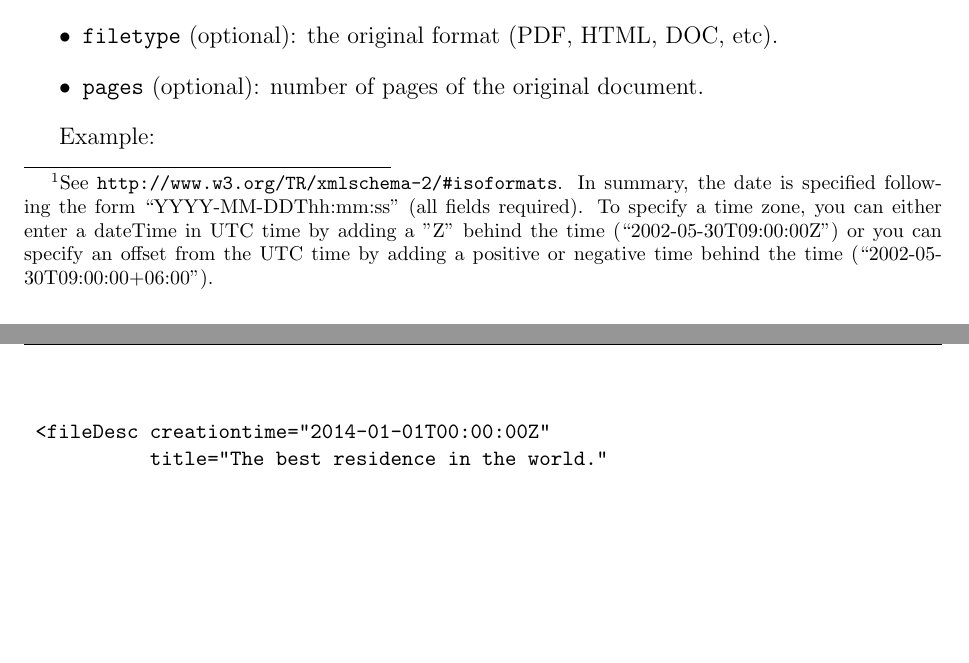
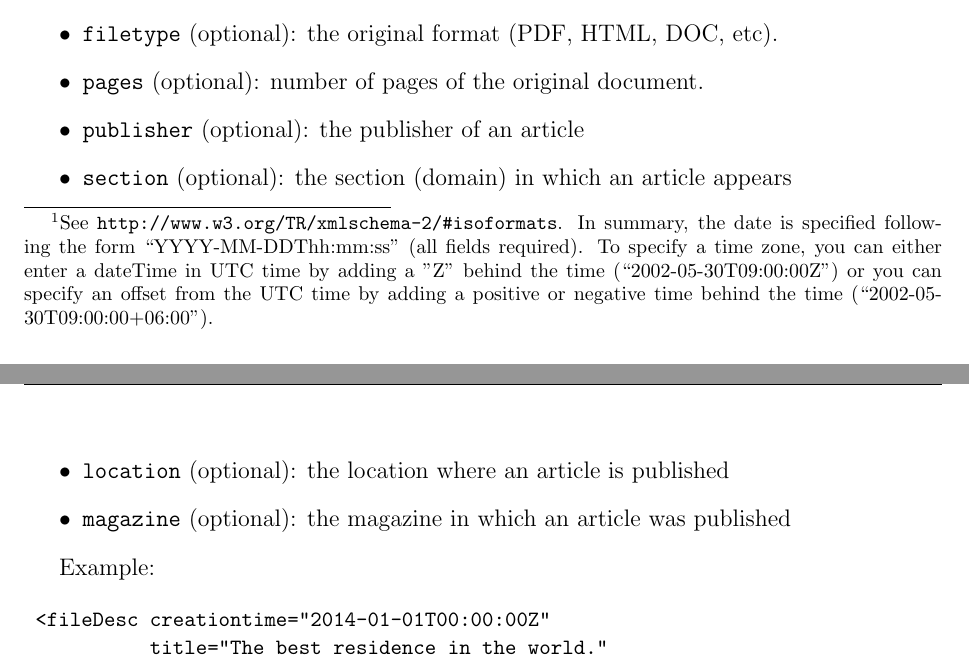
Before and after one commit to newsreader/NAF, a LaTeX document (naf.tex, which reads header.tex): two parts of pages 9 and 10 of 50, joined at a grey line, cut so that both start at the same text, the shorter picture padded with empty space. Compiled offline with pdfLaTeX.

Commit message:
added missing attributes to fileDesc

```diff
--- a/header.tex
+++ b/header.tex
@@ -48,6 +48,10 @@ original document itself. It has the following attributes:
 \item \texttt{filename} (optional): the original file name.
 \item \texttt{filetype} (optional): the original format (PDF, HTML, DOC, etc).
 \item \texttt{pages} (optional): number of pages of the original document.
+\item \texttt{publisher} (optional): the publisher of an article
+\item \texttt{section} (optional): the section (domain) in which an article appears
+\item \texttt{location} (optional): the location where an article is published
+\item \texttt{magazine} (optional): the magazine in which an article was published
 \end{itemize}
 
 Example:
```
